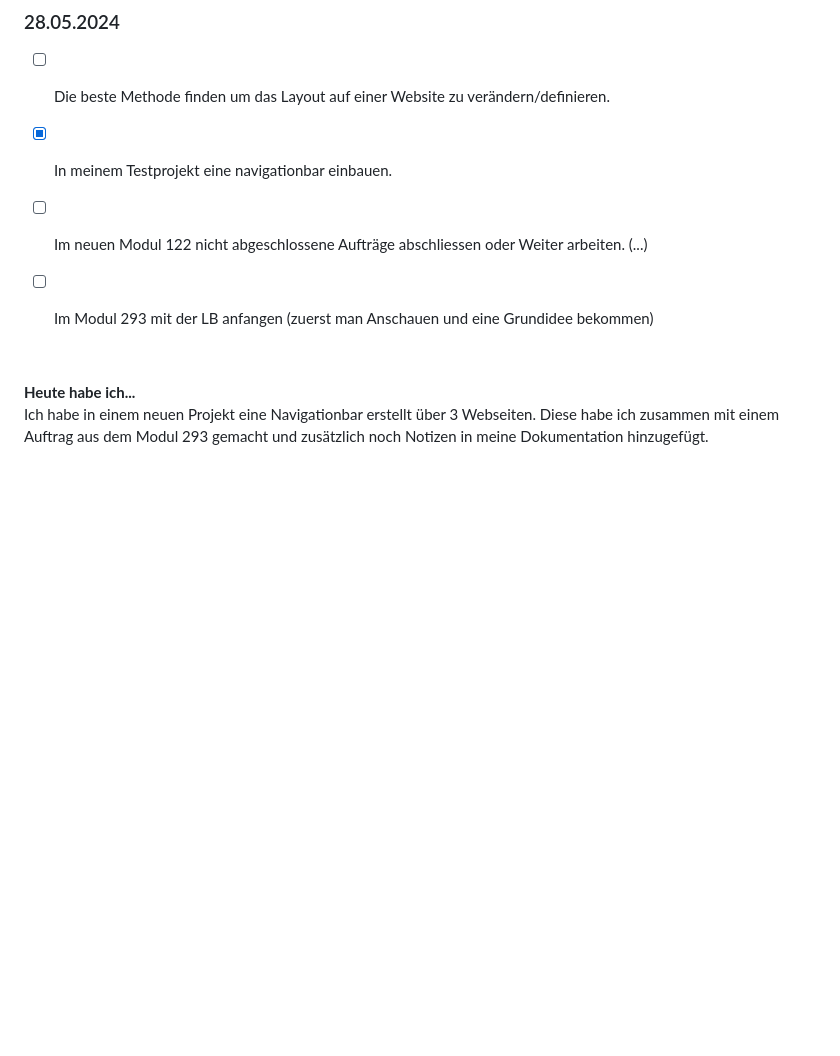
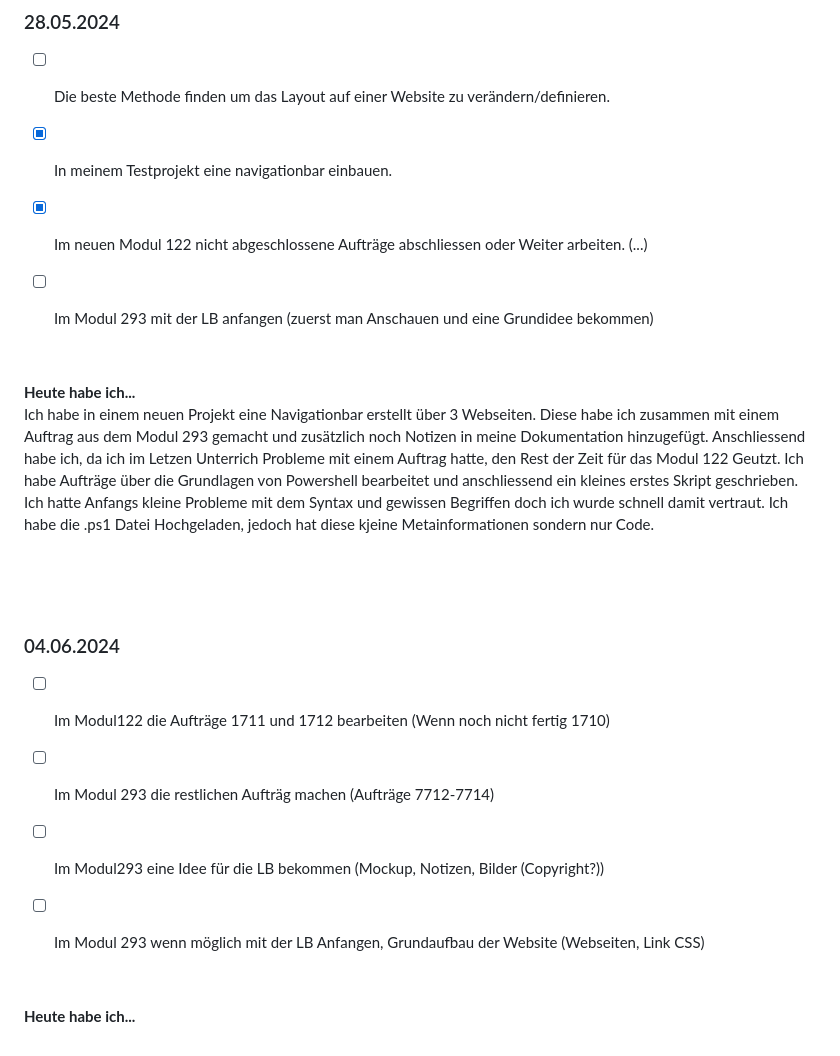
Before and after one commit to Fynn8962/Lern-Periode-5, a Markdown page: readme.md, the part around the change. Drawn GitHub-style; blank space fills up the shorter version.

```diff
--- a/readme.md
+++ b/readme.md
@@ -103,11 +103,28 @@ Ich habe in meinen Testprojekt einen Hover Effekt au die Buttons gemacht der Bew
 
 - [ ] Die beste Methode finden um das Layout auf einer Website zu verändern/definieren.
 - [x] In meinem Testprojekt eine navigationbar einbauen.
-- [ ] Im neuen Modul 122 nicht abgeschlossene Aufträge abschliessen oder Weiter arbeiten. (...)
+- [x] Im neuen Modul 122 nicht abgeschlossene Aufträge abschliessen oder Weiter arbeiten. (...)
 - [ ] Im Modul 293 mit der LB anfangen (zuerst man Anschauen und eine Grundidee bekommen)
 
 
 &nbsp;
 
 **Heute habe ich...**
-Ich habe in einem neuen Projekt eine Navigationbar erstellt über 3 Webseiten. Diese habe ich zusammen mit einem Auftrag aus dem Modul 293 gemacht und zusätzlich noch Notizen in meine Dokumentation hinzugefügt.
+Ich habe in einem neuen Projekt eine Navigationbar erstellt über 3 Webseiten. Diese habe ich zusammen mit einem Auftrag aus dem Modul 293 gemacht und zusätzlich noch Notizen in meine Dokumentation hinzugefügt. Anschliessend habe ich, da ich im Letzen Unterrich Probleme mit einem Auftrag hatte, den Rest der Zeit für das Modul 122 Geutzt. Ich habe Aufträge über die Grundlagen von Powershell bearbeitet und anschliessend ein kleines erstes Skript geschrieben. Ich hatte Anfangs kleine Probleme mit dem Syntax und gewissen Begriffen doch ich wurde schnell damit vertraut. Ich habe die .ps1 Datei Hochgeladen, jedoch hat diese kjeine Metainformationen sondern nur Code.
+
+
+ &nbsp;
+
+ &nbsp;
+
+### 04.06.2024
+
+- [ ] Im Modul122 die Aufträge 1711 und 1712 bearbeiten (Wenn noch nicht fertig 1710)
+- [ ] Im Modul 293 die restlichen Aufträg machen (Aufträge 7712-7714)
+- [ ] Im Modul293 eine Idee für die LB bekommen (Mockup, Notizen, Bilder (Copyright?))
+- [ ] Im Modul 293 wenn möglich mit der LB Anfangen, Grundaufbau der Website (Webseiten, Link CSS)
+
+
+&nbsp;
+
+**Heute habe ich...**
```
